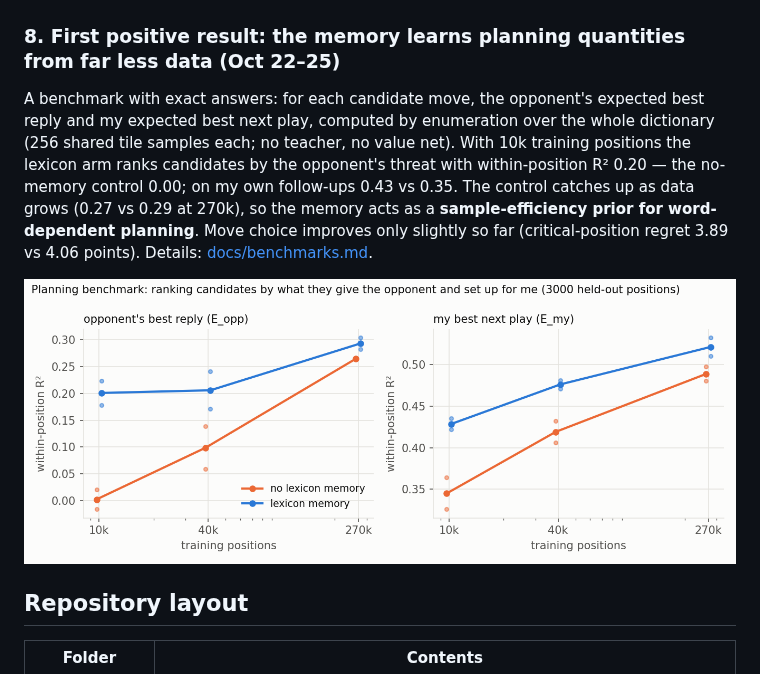
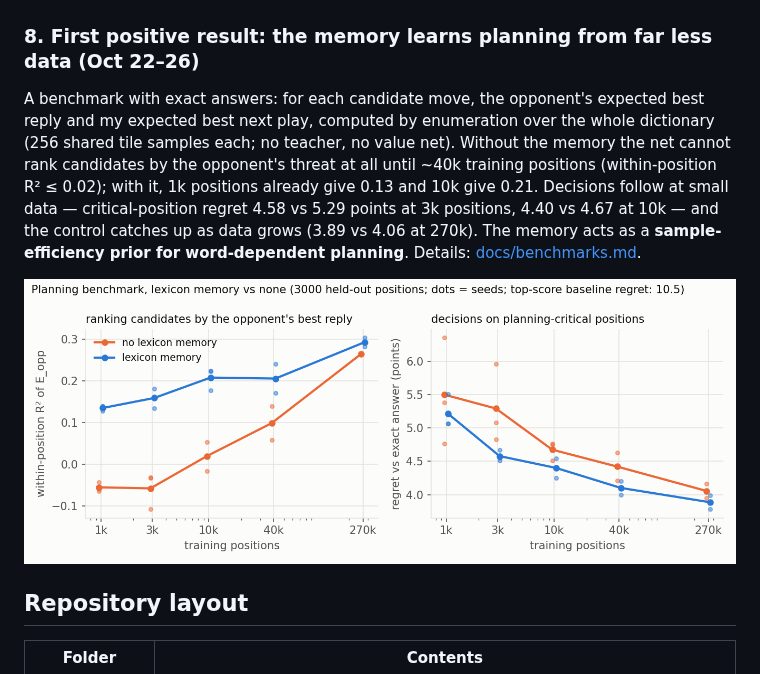
Before and after one commit to Gelato1337/scrabble-lexmem, a Markdown page: README.md, the part around the change. GitHub-like rendering; pictures changed too: docs/figures/lexplan_within_r2.png.

Commit message:
Planning benchmark: small-data curve (1k-270k, 3 seeds), ranking-loss result

```diff
--- a/README.md
+++ b/README.md
@@ -215,13 +215,13 @@ top 8 of its lane: 0.42–0.44) but that has not turned into better evaluation.
 
 ![Lexicon memory sample efficiency](docs/figures/lexmem_sample_efficiency.png)
 
-### 8. First positive result: the memory learns planning quantities from far less data (Oct 22–25)
+### 8. First positive result: the memory learns planning from far less data (Oct 22–26)
 A benchmark with exact answers: for each candidate move, the opponent's expected best reply and my expected best next play,
-computed by enumeration over the whole dictionary (256 shared tile samples each; no teacher, no value net). With 10k training
-positions the lexicon arm ranks candidates by the opponent's threat with within-position R² 0.20 — the no-memory control 0.00;
-on my own follow-ups 0.43 vs 0.35. The control catches up as data grows (0.27 vs 0.29 at 270k), so the memory acts as a
-**sample-efficiency prior for word-dependent planning**. Move choice improves only slightly so far (critical-position regret 3.89 vs
-4.06 points). Details: [docs/benchmarks.md](docs/benchmarks.md#planning-benchmark-round-2a-2026-10-22--25).
+computed by enumeration over the whole dictionary (256 shared tile samples each; no teacher, no value net). Without the memory
+the net cannot rank candidates by the opponent's threat at all until ~40k training positions (within-position R² ≤ 0.02); with
+it, 1k positions already give 0.13 and 10k give 0.21. Decisions follow at small data — critical-position regret 4.58 vs 5.29 points
+at 3k positions, 4.40 vs 4.67 at 10k — and the control catches up as data grows (3.89 vs 4.06 at 270k). The memory acts as a
+**sample-efficiency prior for word-dependent planning**. Details: [docs/benchmarks.md](docs/benchmarks.md#planning-benchmark-round-2a-2026-10-22--25).
 
 ![Planning benchmark](docs/figures/lexplan_within_r2.png)
 
```
Also changed, not shown: docs/benchmarks.md (+19 -0 lines), 1 other file.
